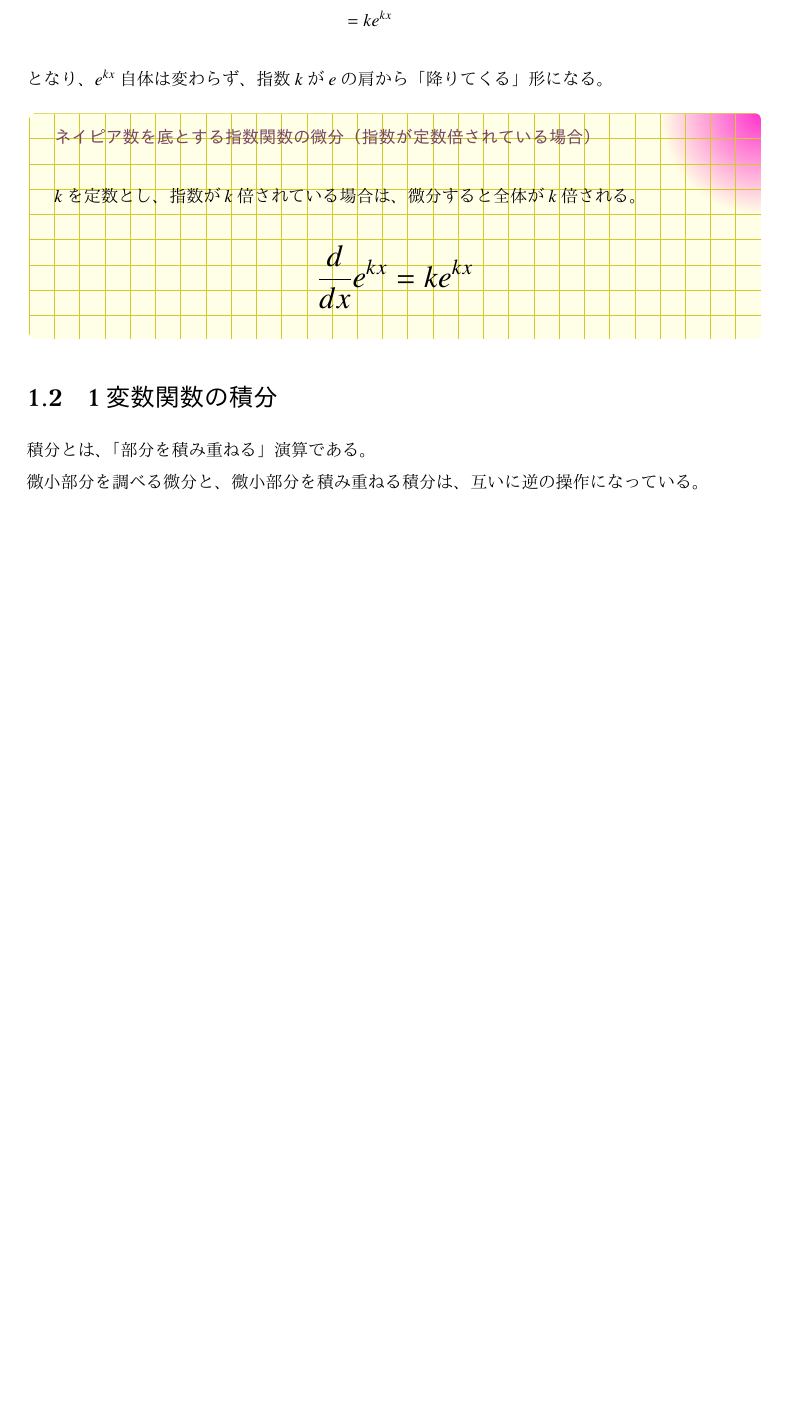
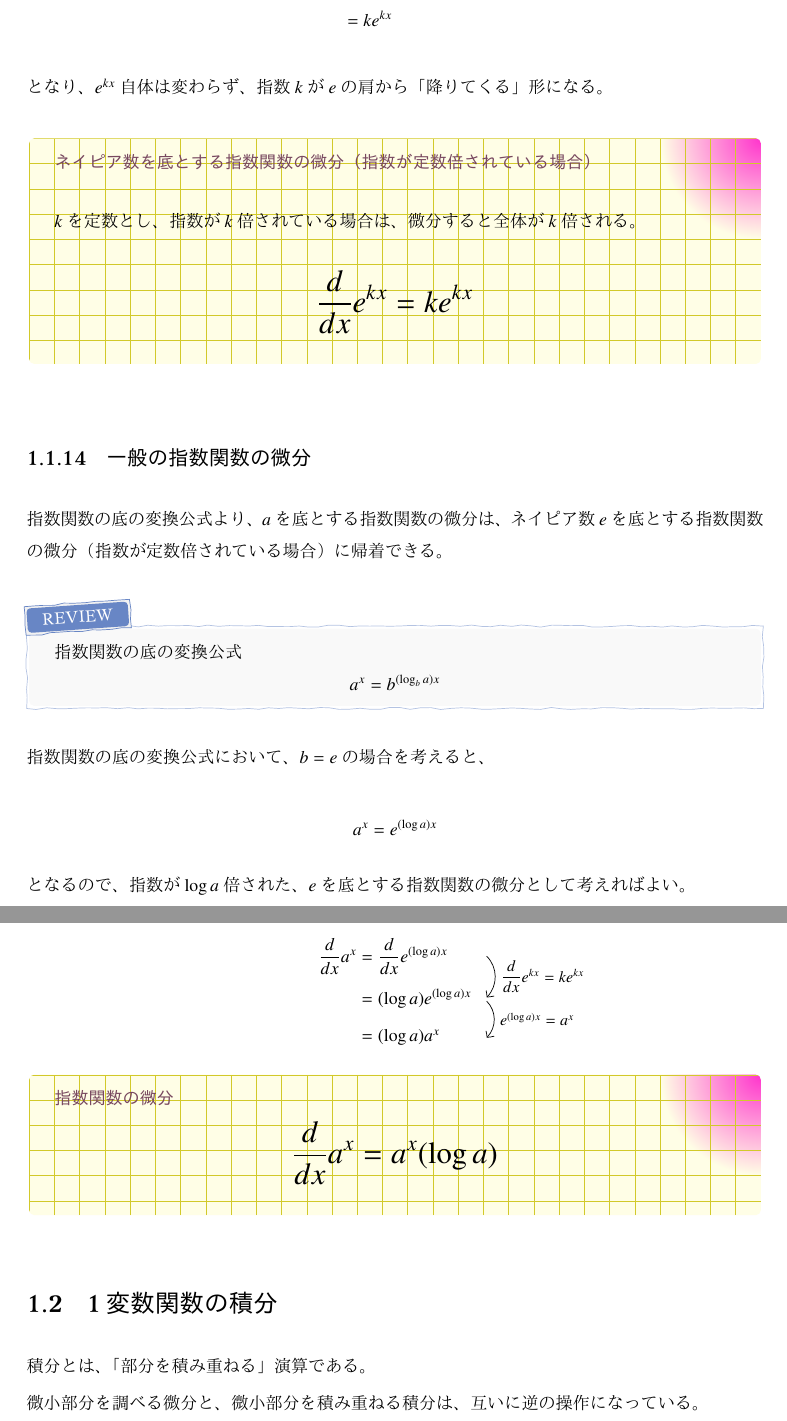
Before and after one commit to tetracalibers/latex-notes, a LaTeX document (math/calculus.tex): part of page 25 of 37 before the commit and two parts of pages 25 and 26 of 38 after it, the two joined at a grey line, cut so that both start at the same text, the shorter picture padded with empty space. The pictures show the PDF file math/out/calculus.pdf that the author committed with the source.

Commit message:
一般の指数関数の微分について書いた

```diff
--- a/math/calculus.tex
+++ b/math/calculus.tex
@@ -1754,6 +1754,40 @@ $t=kx$とおくと、
   \end{equation}
 \end{theorem}
 
+\subsection{一般の指数関数の微分}
+
+指数関数の底の変換公式より、$a$を底とする指数関数の微分は、ネイピア数$e$を底とする指数関数の微分（指数が定数倍されている場合）に帰着できる。
+
+\begin{review}
+  指数関数の底の変換公式
+  \begin{equation}
+    a^x = b^{(\log_b a)x}
+  \end{equation}
+\end{review}
+
+指数関数の底の変換公式において、$b=e$の場合を考えると、
+
+\begin{equation}
+  a^x = e^{(\log a)x}
+\end{equation}
+
+となるので、指数が$\log a$倍された、$e$を底とする指数関数の微分として考えればよい。
+
+\begin{equation}
+  \begin{WithArrows}
+    \dfrac{d}{dx} a^x &= \dfrac{d}{dx} e^{(\log a)x} \Arrow{$\dfrac{d}{dx}e^{kx} = ke^{kx}$} \\
+    &= (\log a)e^{(\log a)x} \Arrow{$e^{(\log a)x} = a^x$} \\
+    &= (\log a)a^x
+  \end{WithArrows}
+\end{equation}
+
+\begin{theorem}{指数関数の微分}
+  \LARGE
+  \begin{equation}
+    \dfrac{d}{dx} a^x = a^x(\log a)
+  \end{equation}
+\end{theorem}
+
 \section{1変数関数の積分}
 
 積分とは、「部分を積み重ねる」演算である。
```
Also changed, not shown: math/out/calculus.pdf, out/math-imaging.pdf.
